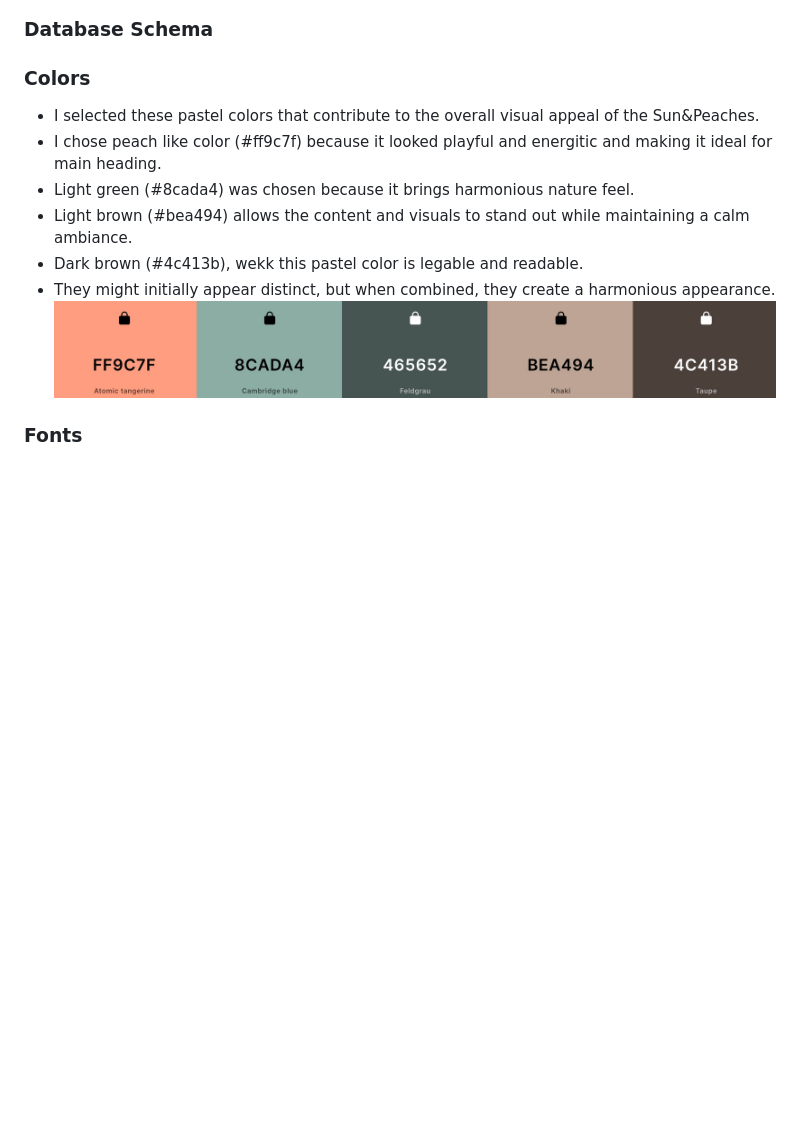
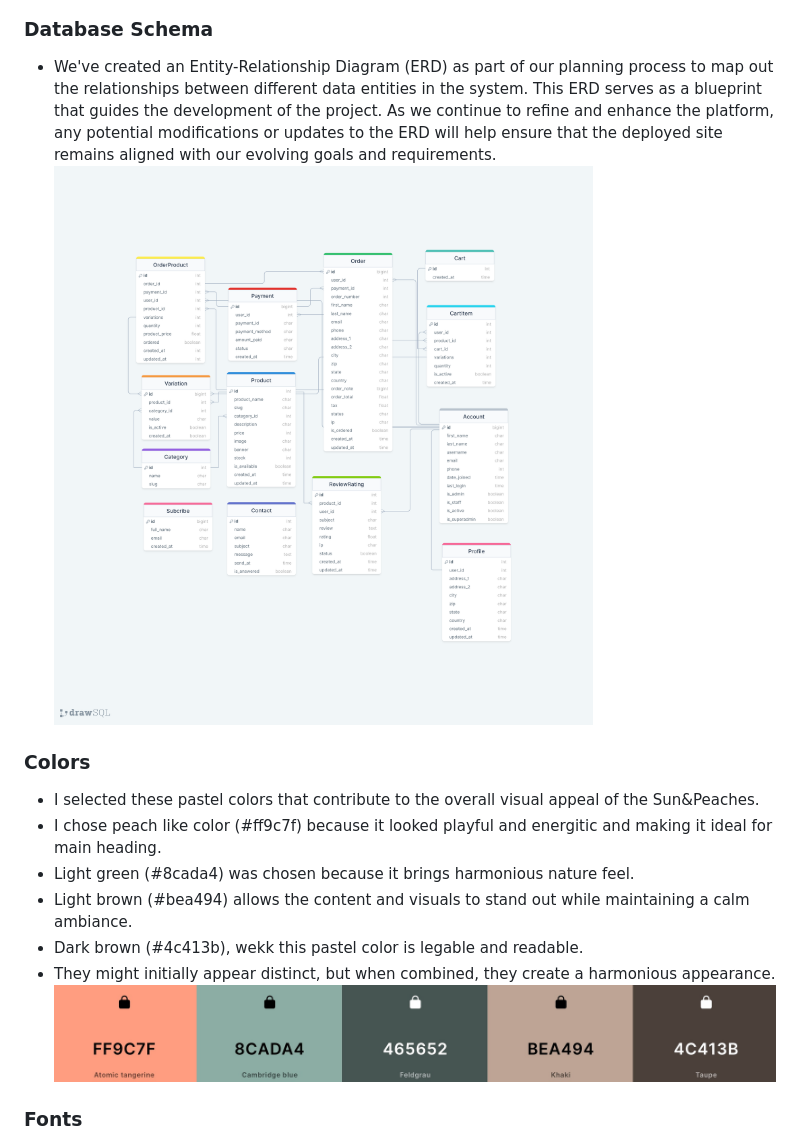
Before and after one commit to radule90/CI_PP_5, a Markdown page: README.md, the part around the change. Rendered like a GitHub page; pictures changed too: static/images/readme/erd.png (added); blank space fills up the shorter version.

Commit message:
Add database schema to readme

```diff
--- a/README.md
+++ b/README.md
@@ -154,6 +154,8 @@
   ![Mobile Profile Page](static/images/wireframes/Mobile-Profile.png)
 
 ### Database Schema
+- We've created an Entity-Relationship Diagram (ERD) as part of our planning process to map out the relationships between different data entities in the system. This ERD serves as a blueprint that guides the development of the project. As we continue to refine and enhance the platform, any potential modifications or updates to the ERD will help ensure that the deployed site remains aligned with our evolving goals and requirements.
+  ![ERD](static/images/readme/erd.png)
 
 ### Colors
 - I selected these pastel colors that contribute to the overall visual appeal of the Sun&Peaches.
```
